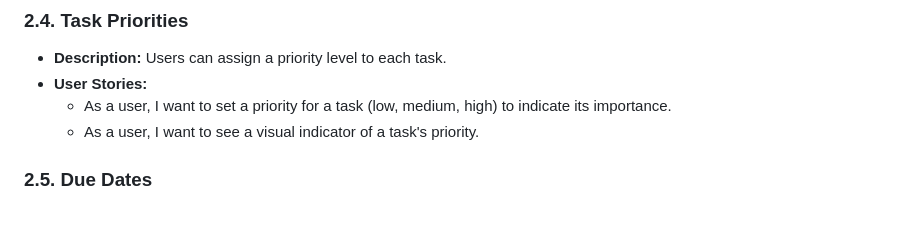
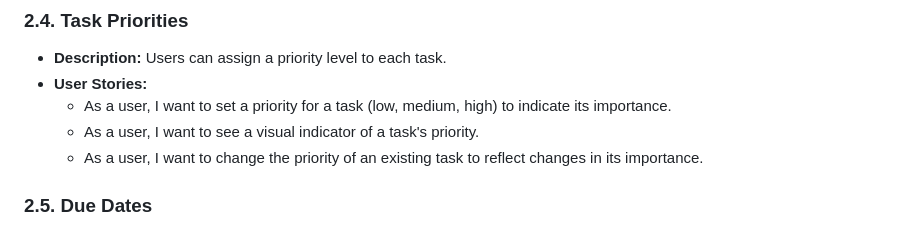
Before and after one commit to 64blit/flux-gtd, a Markdown page: PRODUCT_REQUIREMENTS.md, the part around the change. GitHub-like rendering.

Commit message:
docs: update architecture and PRD for task priorities
- Add user story for changing task priority in PRODUCT_REQUIREMENTS.md
- Add changePriority function to Core Logic in ARCHITECTURE.md

```diff
--- a/PRODUCT_REQUIREMENTS.md
+++ b/PRODUCT_REQUIREMENTS.md
@@ -36,6 +36,7 @@
 - **User Stories:**
     - As a user, I want to set a priority for a task (low, medium, high) to indicate its importance.
     - As a user, I want to see a visual indicator of a task's priority.
+    - As a user, I want to change the priority of an existing task to reflect changes in its importance.
 
 ### 2.5. Due Dates
 - **Description:** Users can add a due date to a task.
```
Also changed, not shown: ARCHITECTURE.md (+1 -0 lines).
